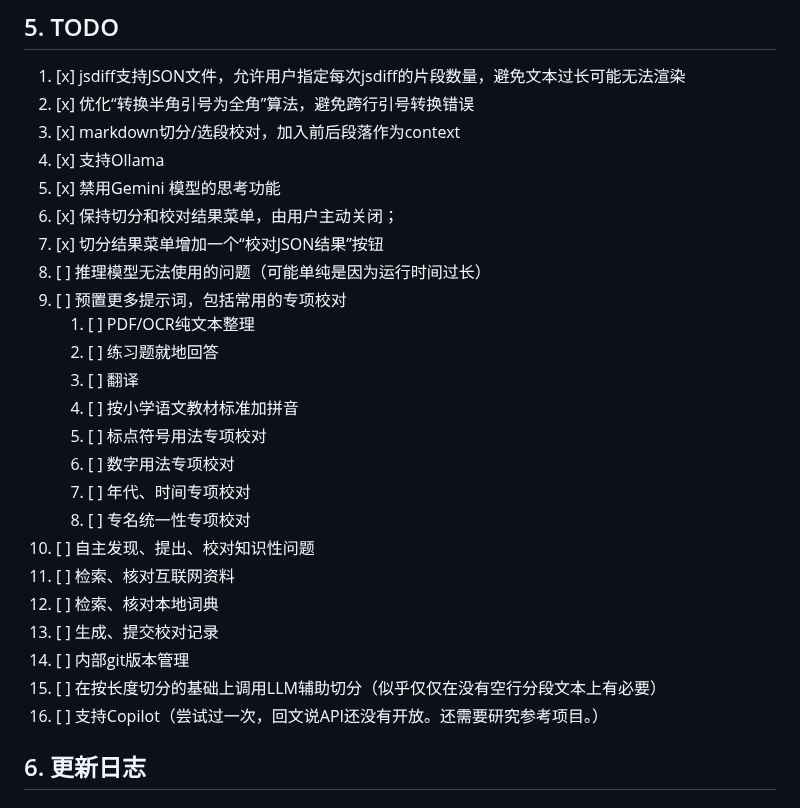
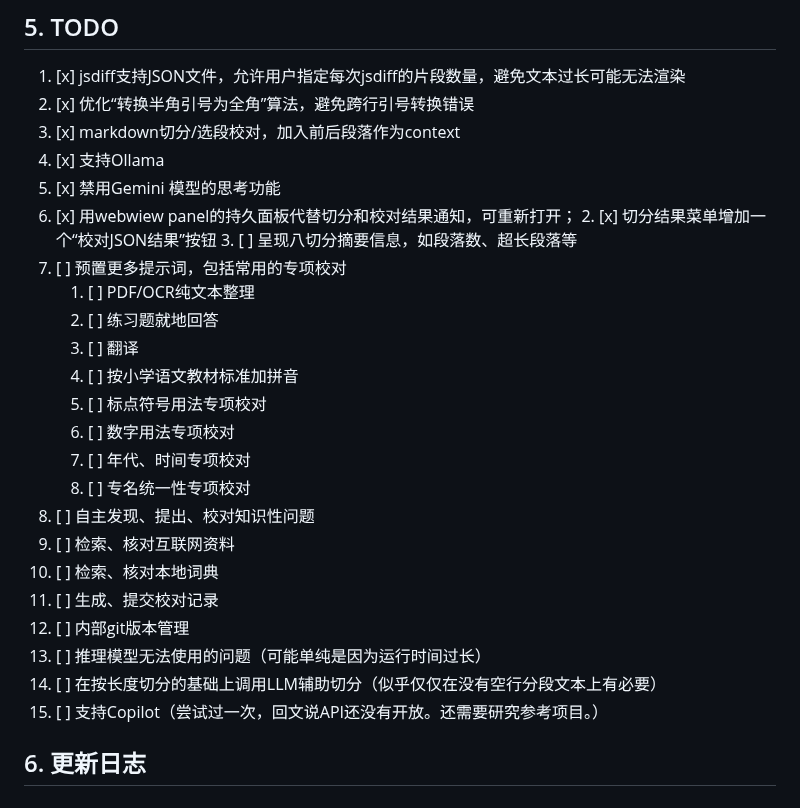
Before and after one commit to Fusyong/ai-proofread-vscode-extension, a Markdown page: README.md, the part around the change. GitHub-like rendering.

```diff
--- a/README.md
+++ b/README.md
@@ -238,10 +238,10 @@ Additionally, you can also set your own prompts for other text processing scenar
 3. [x] markdown切分/选段校对，加入前后段落作为context
 4. [x] 支持Ollama
 5. [x] 禁用Gemini 模型的思考功能
-6. [x] 保持切分和校对结果菜单，由用户主动关闭；
-7. [x] 切分结果菜单增加一个“校对JSON结果”按钮
-8. [ ] 推理模型无法使用的问题（可能单纯是因为运行时间过长）
-9. [ ] 预置更多提示词，包括常用的专项校对
+6. [x] 用webwiew panel的持久面板代替切分和校对结果通知，可重新打开；
+    2. [x] 切分结果菜单增加一个“校对JSON结果”按钮
+    3. [ ] 呈现八切分摘要信息，如段落数、超长段落等
+7.  [ ] 预置更多提示词，包括常用的专项校对
     1. [ ] PDF/OCR纯文本整理
     2. [ ] 练习题就地回答
     3. [ ] 翻译
@@ -250,13 +250,14 @@ Additionally, you can also set your own prompts for other text processing scenar
     6. [ ] 数字用法专项校对
     7. [ ] 年代、时间专项校对
     8. [ ] 专名统一性专项校对
-10. [ ] 自主发现、提出、校对知识性问题
-11. [ ] 检索、核对互联网资料
-12. [ ] 检索、核对本地词典
-13. [ ] 生成、提交校对记录
-14. [ ] 内部git版本管理
-15. [ ] 在按长度切分的基础上调用LLM辅助切分（似乎仅仅在没有空行分段文本上有必要）
-16. [ ] 支持Copilot（尝试过一次，回文说API还没有开放。还需要研究参考项目。）
+8.  [ ] 自主发现、提出、校对知识性问题
+9.  [ ] 检索、核对互联网资料
+10. [ ] 检索、核对本地词典
+11. [ ] 生成、提交校对记录
+12. [ ] 内部git版本管理
+13. [ ] 推理模型无法使用的问题（可能单纯是因为运行时间过长）
+14. [ ] 在按长度切分的基础上调用LLM辅助切分（似乎仅仅在没有空行分段文本上有必要）
+15. [ ] 支持Copilot（尝试过一次，回文说API还没有开放。还需要研究参考项目。）
 
 
 ## 6. 更新日志
```
